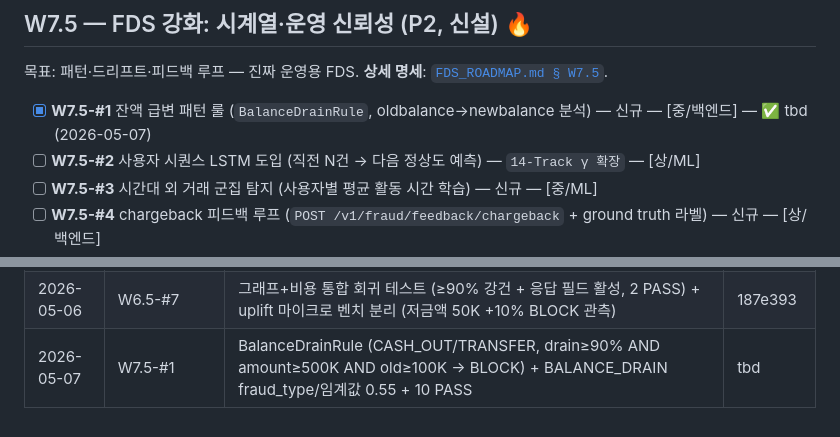
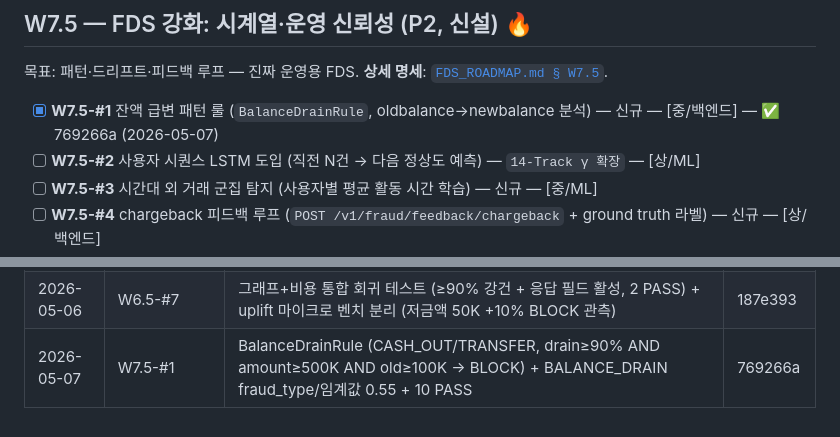
Before and after one commit to kerbosalstjidentity-spec/cap_stone, a Markdown page: docs/ROADMAP.md, 2 parts joined by grey strips. GitHub-like rendering.

Commit message:
chore(roadmap): W7.5-#1 SHA 갱신 (769266a)

```diff
--- a/docs/ROADMAP.md
+++ b/docs/ROADMAP.md
@@ -134,7 +134,7 @@
 목표: 패턴·드리프트·피드백 루프 — 진짜 운영용 FDS.
 **상세 명세**: [`FDS_ROADMAP.md § W7.5`](FDS_ROADMAP.md).
 
-- [x] **W7.5-#1** 잔액 급변 패턴 룰 (`BalanceDrainRule`, oldbalance→newbalance 분석) — 신규 — [중/백엔드] — ✅ tbd (2026-05-07)
+- [x] **W7.5-#1** 잔액 급변 패턴 룰 (`BalanceDrainRule`, oldbalance→newbalance 분석) — 신규 — [중/백엔드] — ✅ 769266a (2026-05-07)
 - [ ] **W7.5-#2** 사용자 시퀀스 LSTM 도입 (직전 N건 → 다음 정상도 예측) — `14-Track γ 확장` — [상/ML]
 - [ ] **W7.5-#3** 시간대 외 거래 군집 탐지 (사용자별 평균 활동 시간 학습) — 신규 — [중/ML]
 - [ ] **W7.5-#4** chargeback 피드백 루프 (`POST /v1/fraud/feedback/chargeback` + ground truth 라벨) — 신규 — [상/백엔드]
@@ -269,4 +269,4 @@
 | 2026-05-05 | W6.5-#5 | 비용 가중 BLOCK (expected_loss = score×amount, COST_BLOCK_KRW/COST_REVIEW_KRW env) + evaluate 응답에 expected_loss | bbbc717 |
 | 2026-05-05 | W6.5-#6 | fraud_type 별 차등 임계값 (mule 0.5/CT 0.7/VP 0.6/ATO 0.65/anomaly 0.85) + apply 헬퍼 | da1b8fe |
 | 2026-05-06 | W6.5-#7 | 그래프+비용 통합 회귀 테스트 (≥90% 강건 + 응답 필드 활성, 2 PASS) + uplift 마이크로 벤치 분리 (저금액 50K +10% BLOCK 관측) | 187e393 |
-| 2026-05-07 | W7.5-#1 | BalanceDrainRule (CASH_OUT/TRANSFER, drain≥90% AND amount≥500K AND old≥100K → BLOCK) + BALANCE_DRAIN fraud_type/임계값 0.55 + 10 PASS | tbd |
+| 2026-05-07 | W7.5-#1 | BalanceDrainRule (CASH_OUT/TRANSFER, drain≥90% AND amount≥500K AND old≥100K → BLOCK) + BALANCE_DRAIN fraud_type/임계값 0.55 + 10 PASS | 769266a |
```
